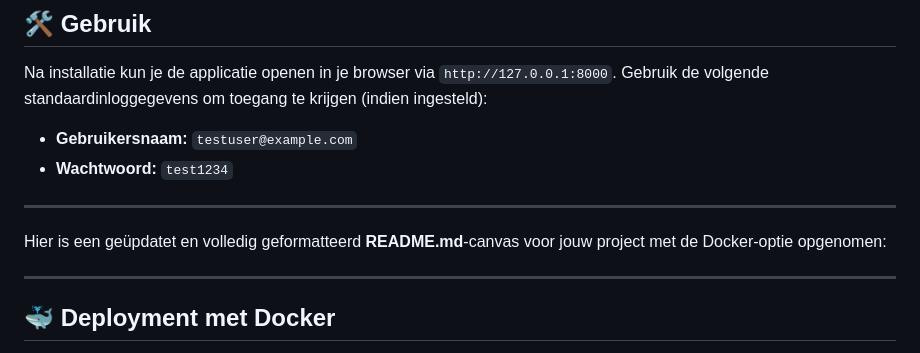
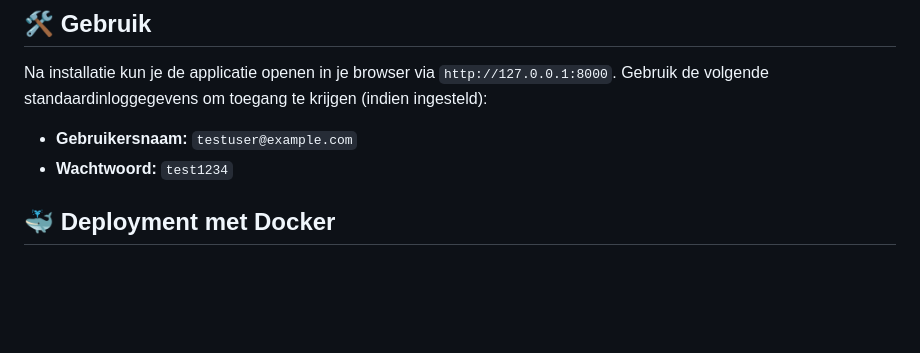
Before and after one commit to SuusjeVG/Geo-hunt, a Markdown page: README.md, the part around the change. GitHub-like rendering; blank space fills up the shorter version.

Commit message:
foutje in readme

```diff
--- a/README.md
+++ b/README.md
@@ -90,11 +90,6 @@ Na installatie kun je de applicatie openen in je browser via `http://127.0.0.1:8
 - **Gebruikersnaam:** `testuser@example.com`
 - **Wachtwoord:** `test1234`
 
----
-
-Hier is een geüpdatet en volledig geformatteerd **README.md**-canvas voor jouw project met de Docker-optie opgenomen:
-
----
 
 ## 🐳 Deployment met Docker
 
```
